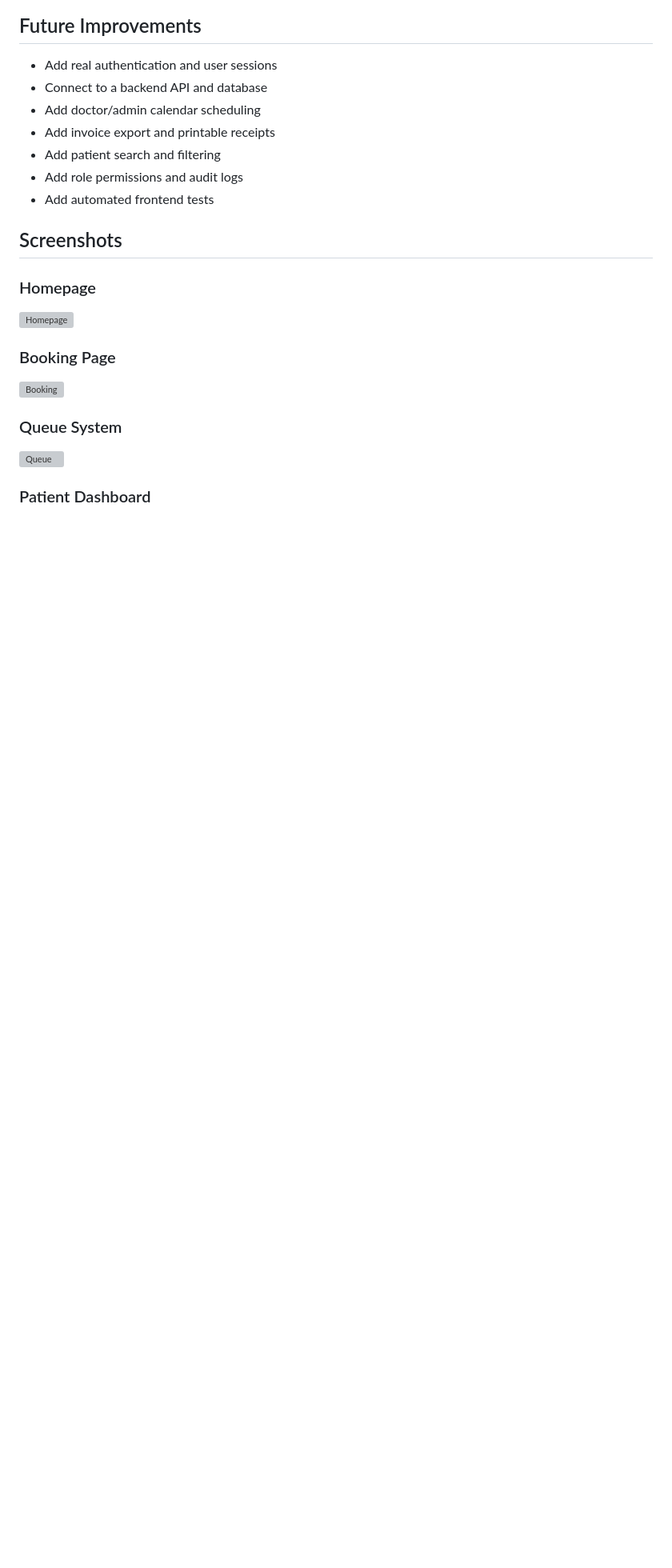
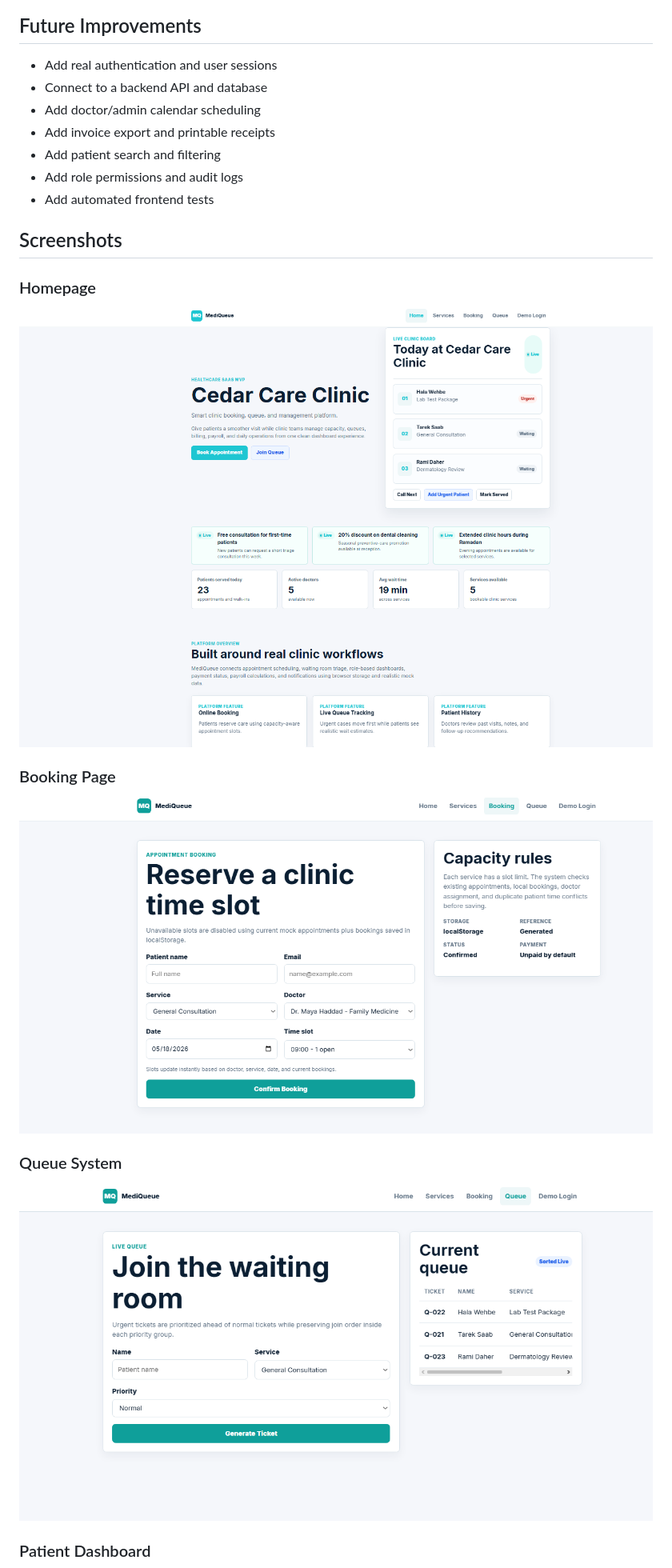
Before and after one commit to adam-alzayat/MediQueue-Clinic-Management-System, a Markdown page: README.md, the part around one of its changes. Shown at 80% size. Drawn GitHub-style; blank space fills up the shorter version; grey boxes are pictures that could not be loaded.

```diff
--- a/README.md
+++ b/README.md
@@ -137,12 +137,12 @@ MediQueue/
 ## Screenshots
 
 ### Homepage
-![Homepage](assets/images/Home%201.png)
+![Homepage](assets/images/homepage-hero.png)
 
 ### Booking Page
-![Booking](assets/images/Booking.png)
+![Booking](assets/images/booking-page.png)
 
 ### Queue System
-![Queue](assets/images/Queue.png)
+![Queue](assets/images/queue-system.png)
 
 ### Patient Dashboard
```
Also changed, not shown: other parts of README.md (+4 -4 lines).
